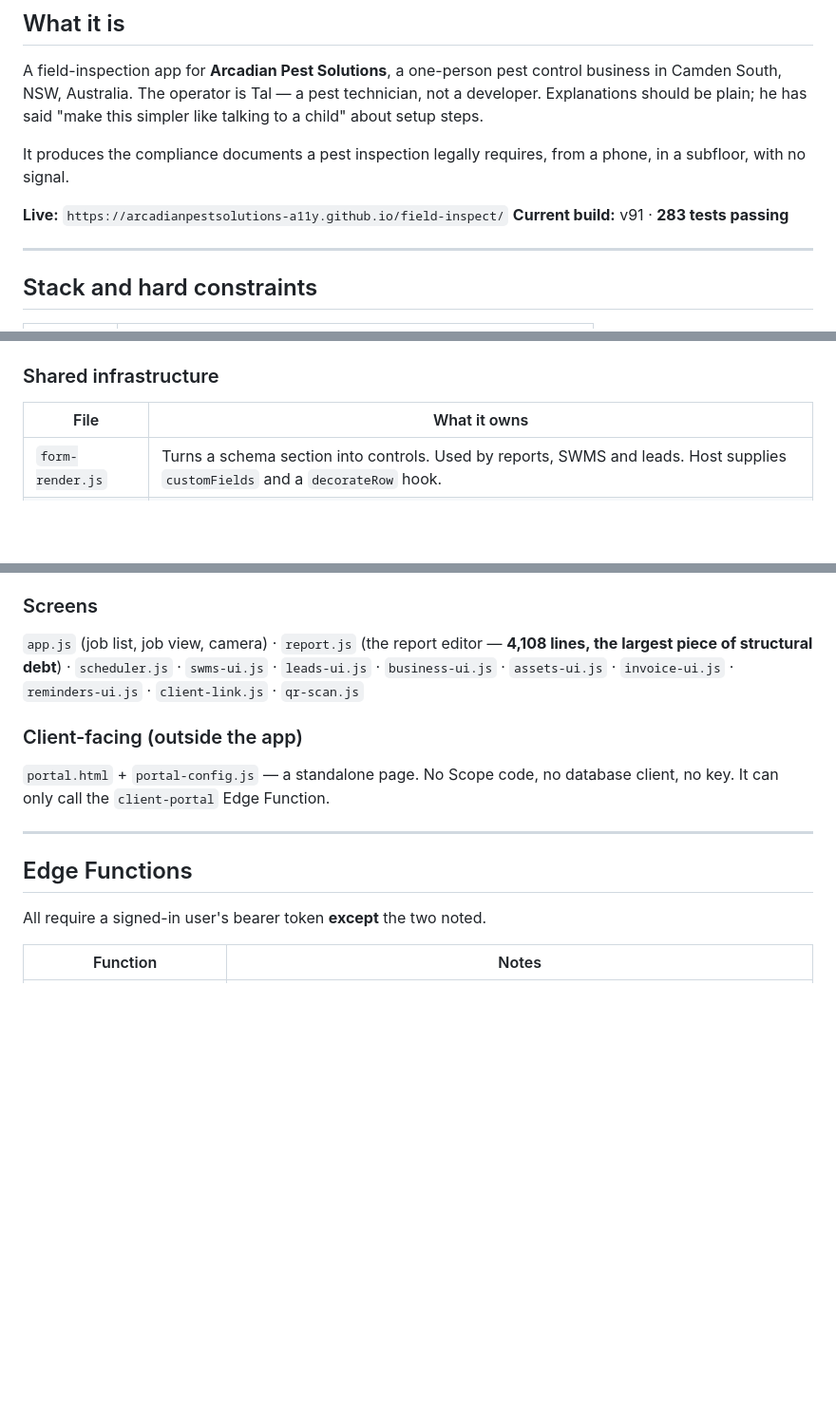
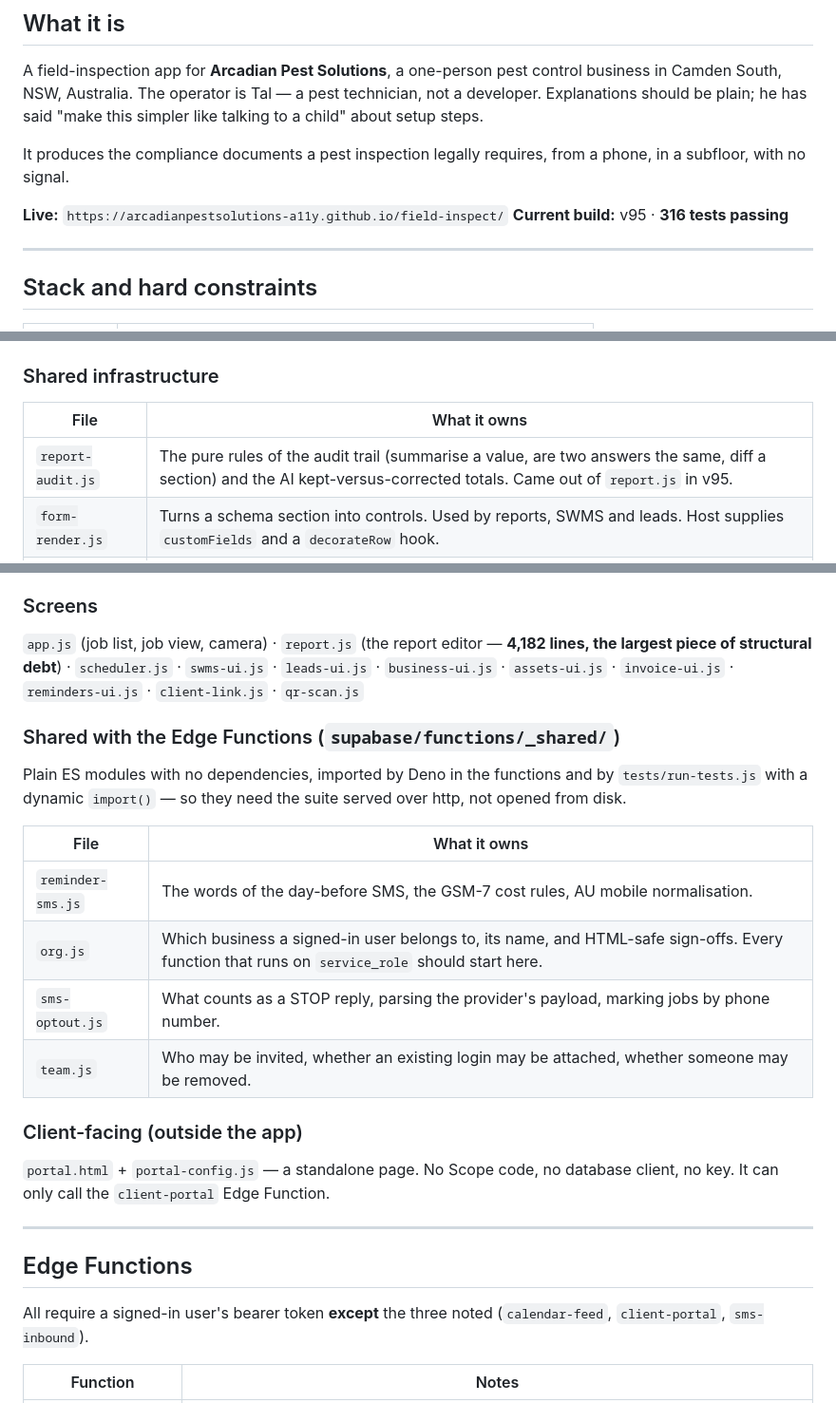
Before and after one commit to arcadianpestsolutions-a11y/field-inspect, a Markdown page: SCOPE-HANDOVER.md, 3 parts joined by grey strips. Shown at 95% size. GitHub-like rendering; blank space fills up the shorter version.

```diff
--- a/SCOPE-HANDOVER.md
+++ b/SCOPE-HANDOVER.md
@@ -20,7 +20,7 @@ It produces the compliance documents a pest inspection legally requires, from
 a phone, in a subfloor, with no signal.
 
 **Live:** `https://arcadianpestsolutions-a11y.github.io/field-inspect/`
-**Current build:** v91 · **283 tests passing**
+**Current build:** v95 · **316 tests passing**
 
 ---
 
@@ -71,6 +71,7 @@ a phone, in a subfloor, with no signal.
 
 | File | What it owns |
 |---|---|
+| `report-audit.js` | The pure rules of the audit trail (summarise a value, are two answers the same, diff a section) and the AI kept-versus-corrected totals. Came out of `report.js` in v95. |
 | `form-render.js` | Turns a schema section into controls. Used by reports, SWMS and leads. Host supplies `customFields` and a `decorateRow` hook. |
 | `camera.js` | Opening a camera, and failing with a cause. Shared by the inspection screen and the QR scanner. |
 | `db.js` | IndexedDB. All stores, all CRUD, tombstones. |
@@ -86,9 +87,22 @@ certificate of installation, monitoring) · `swms-schema.js` (WHS Reg 2017 NSW)
 ### Screens
 
 `app.js` (job list, job view, camera) · `report.js` (the report editor —
-**4,108 lines, the largest piece of structural debt**) · `scheduler.js` ·
+**4,182 lines, the largest piece of structural debt**) · `scheduler.js` ·
 `swms-ui.js` · `leads-ui.js` · `business-ui.js` · `assets-ui.js` ·
 `invoice-ui.js` · `reminders-ui.js` · `client-link.js` · `qr-scan.js`
+
+### Shared with the Edge Functions (`supabase/functions/_shared/`)
+
+Plain ES modules with no dependencies, imported by Deno in the functions and by
+`tests/run-tests.js` with a dynamic `import()` — so they need the suite served
+over http, not opened from disk.
+
+| File | What it owns |
+|---|---|
+| `reminder-sms.js` | The words of the day-before SMS, the GSM-7 cost rules, AU mobile normalisation. |
+| `org.js` | Which business a signed-in user belongs to, its name, and HTML-safe sign-offs. Every function that runs on `service_role` should start here. |
+| `sms-optout.js` | What counts as a STOP reply, parsing the provider's payload, marking jobs by phone number. |
+| `team.js` | Who may be invited, whether an existing login may be attached, whether someone may be removed. |
 
 ### Client-facing (outside the app)
 
@@ -99,7 +113,7 @@ database client, no key. It can only call the `client-portal` Edge Function.
 
 ## Edge Functions
 
-All require a signed-in user's bearer token **except** the two noted.
+All require a signed-in user's bearer token **except** the three noted (`calendar-feed`, `client-portal`, `sms-inbound`).
 
 | Function | Notes |
 |---|---|
```
Also changed, not shown: other parts of SCOPE-HANDOVER.md (+48 -6 lines).
